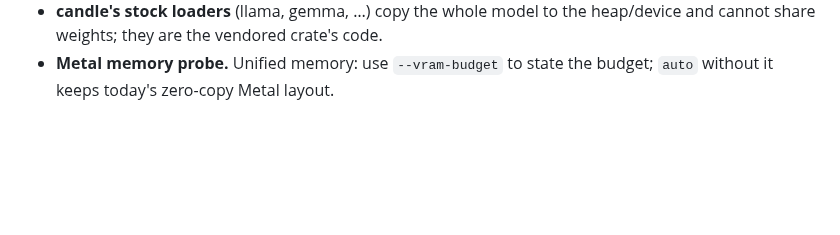
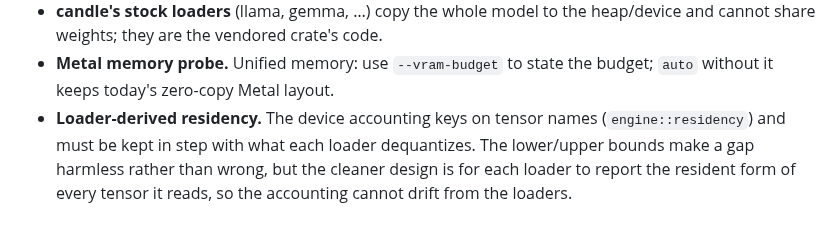
Before and after one commit to rexlunae/joshua, a Markdown page: docs/memory-analysis.md, the part around the change. Drawn GitHub-style; blank space fills up the shorter version.

Commit message:
docs: note loader-derived residency as the follow-up to name-keyed device sizing
Co-Authored-By: Claude Fable 5.1 <noreply@anthropic.com>
Claude-Session: https://claude.ai/code/session_01BbgWqFDzuWyHy9JwLqDyDK

```diff
--- a/docs/memory-analysis.md
+++ b/docs/memory-analysis.md
@@ -188,3 +188,9 @@ been in, now with attention and the output head on the GPU.
   code.
 * **Metal memory probe.**  Unified memory: use `--vram-budget` to state
   the budget; `auto` without it keeps today's zero-copy Metal layout.
+* **Loader-derived residency.**  The device accounting keys on tensor
+  names (`engine::residency`) and must be kept in step with what each
+  loader dequantizes.  The lower/upper bounds make a gap harmless rather
+  than wrong, but the cleaner design is for each loader to report the
+  resident form of every tensor it reads, so the accounting cannot drift
+  from the loaders.
```
